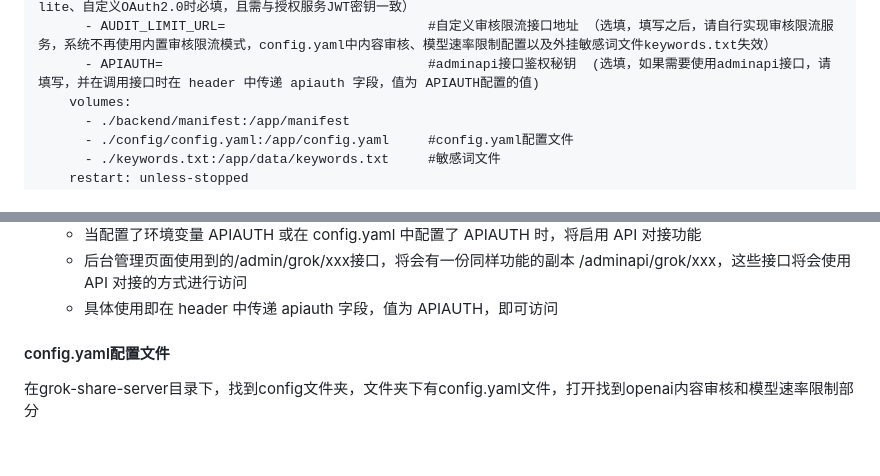
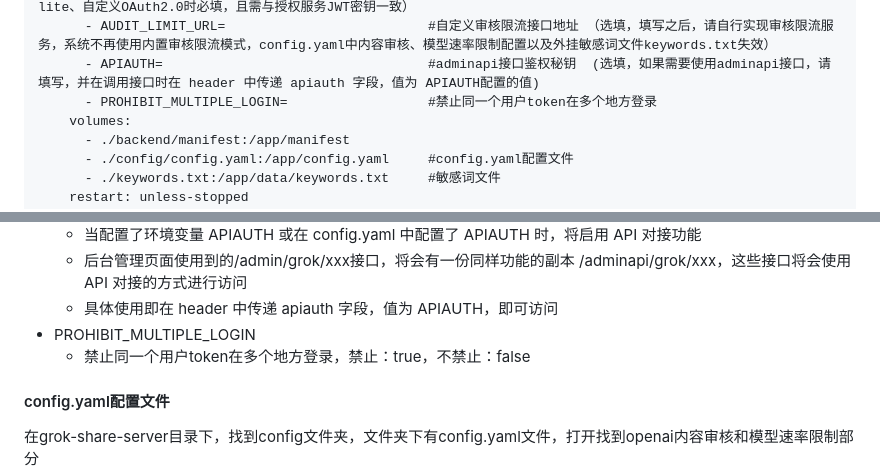
Before and after one commit to xyhelper/docs, a Markdown page: grok-share/README.md, 2 parts joined by grey strips. Drawn GitHub-style; blank space fills up the shorter version.

```diff
--- a/grok-share/README.md
+++ b/grok-share/README.md
@@ -68,6 +68,7 @@ services:
       - APPJWTSECRETKEY=                          #子应用JWT token密钥  （条件必填：对接ucenter、ucenter-lite、自定义OAuth2.0时必填，且需与授权服务JWT密钥一致）
       - AUDIT_LIMIT_URL=                          #自定义审核限流接口地址 （选填，填写之后，请自行实现审核限流服务，系统不再使用内置审核限流模式，config.yaml中内容审核、模型速率限制配置以及外挂敏感词文件keywords.txt失效）
       - APIAUTH=                                  #adminapi接口鉴权秘钥  (选填，如果需要使用adminapi接口，请填写，并在调用接口时在 header 中传递 apiauth 字段，值为 APIAUTH配置的值)
+      - PROHIBIT_MULTIPLE_LOGIN=                  #禁止同一个用户token在多个地方登录
     volumes:
       - ./backend/manifest:/app/manifest
       - ./config/config.yaml:/app/config.yaml     #config.yaml配置文件
@@ -126,6 +127,9 @@ services:
   - 当配置了环境变量 APIAUTH 或在 config.yaml 中配置了 APIAUTH 时，将启用 API 对接功能
   - 后台管理页面使用到的/admin/grok/xxx接口，将会有一份同样功能的副本 /adminapi/grok/xxx，这些接口将会使用 API 对接的方式进行访问
   - 具体使用即在 header 中传递 apiauth 字段，值为 APIAUTH，即可访问
+- PROHIBIT_MULTIPLE_LOGIN
+  - 禁止同一个用户token在多个地方登录，禁止：true，不禁止：false
+
 
 #### config.yaml配置文件
 
```
Also changed, not shown: claude-share/README.md (+3 -0 lines).
